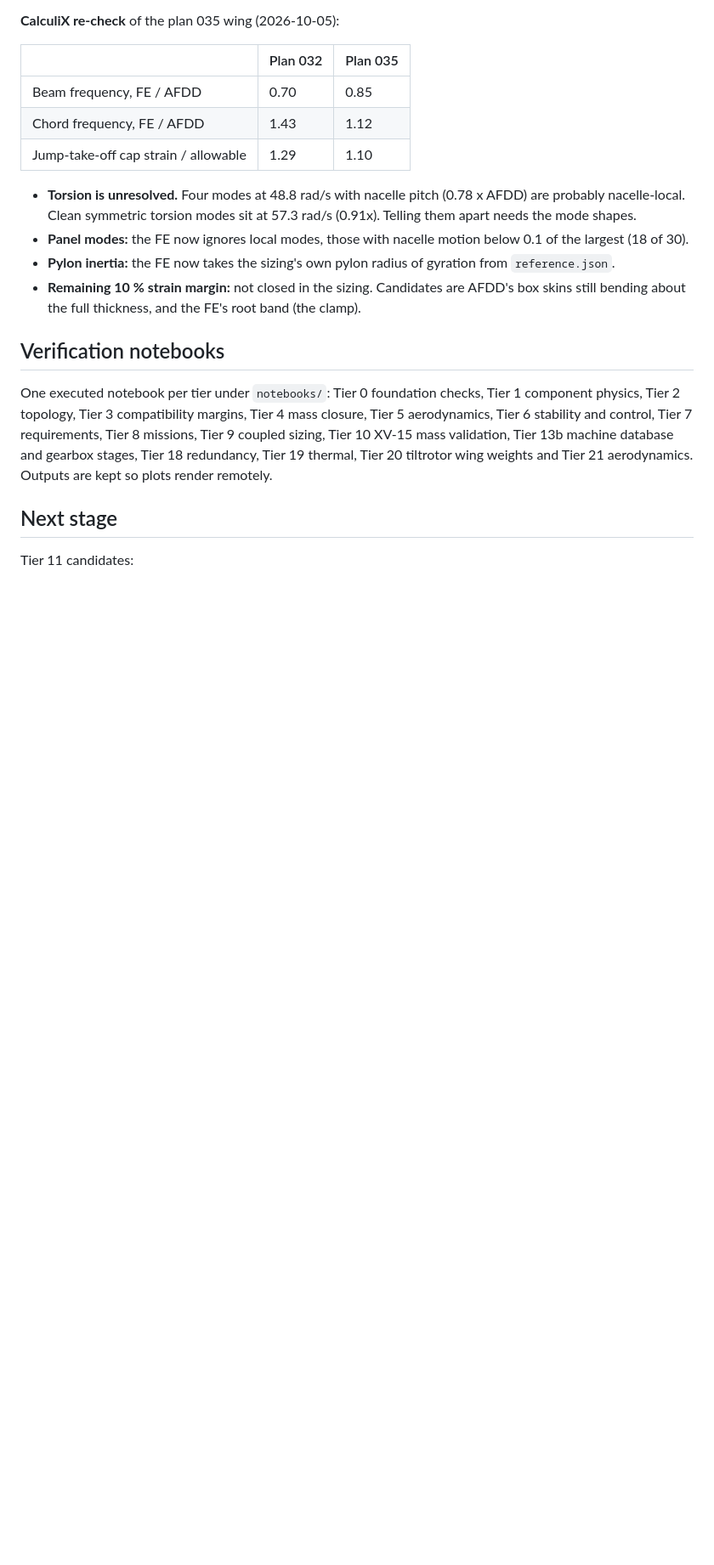
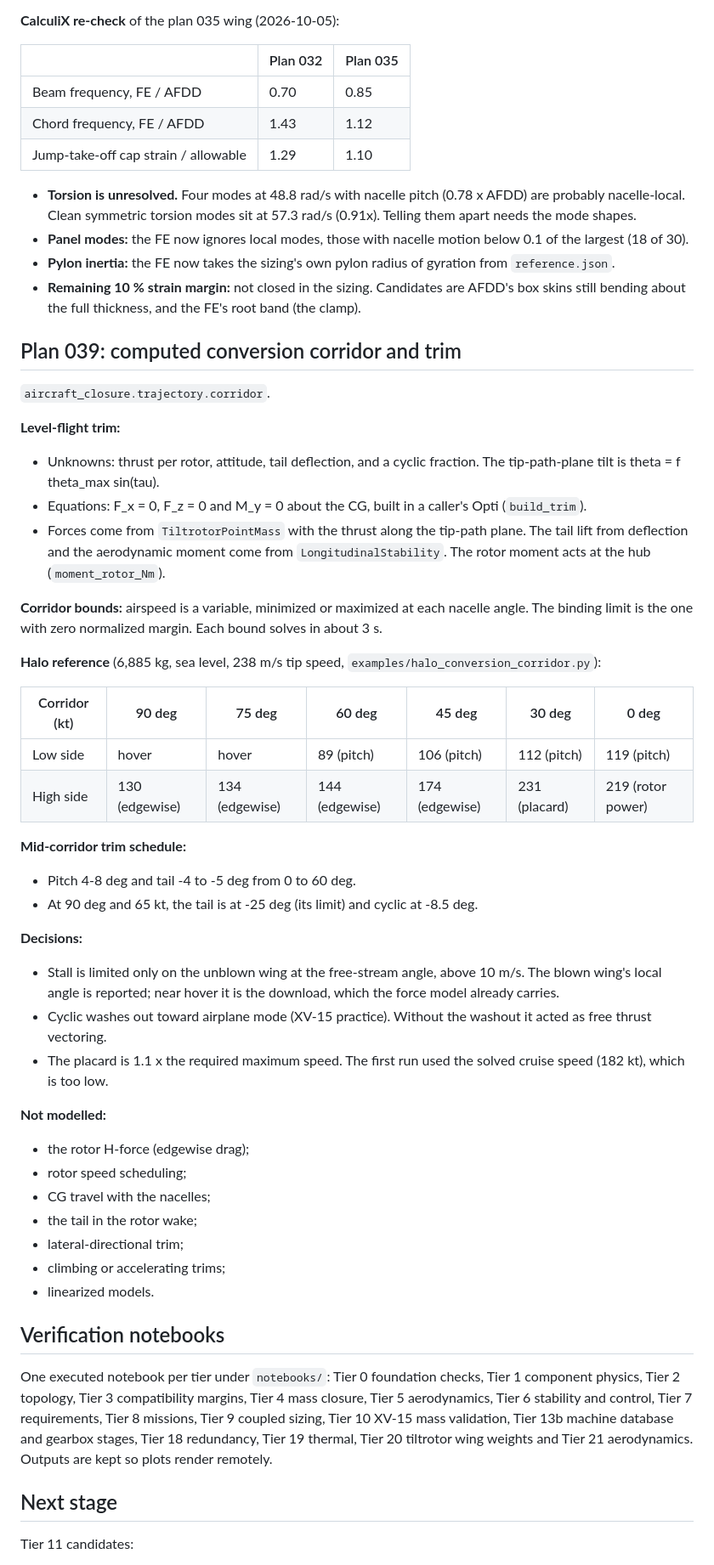
Before and after one commit to rootAmos/size_halo, a Markdown page: docs/IMPLEMENTATION_NOTES.md, the part around one of its changes. Shown at 85% size. Drawn GitHub-style; blank space fills up the shorter version.

```diff
--- a/docs/IMPLEMENTATION_NOTES.md
+++ b/docs/IMPLEMENTATION_NOTES.md
@@ -1638,6 +1638,47 @@ The reference is **13,038 lb** (+217 lb on plan 032).
 - **Remaining 10 % strain margin:** not closed in the sizing. Candidates are AFDD's box skins still bending about
   the full thickness, and the FE's root band (the clamp).
 
+## Plan 039: computed conversion corridor and trim
+
+`aircraft_closure.trajectory.corridor`.
+
+**Level-flight trim:**
+- Unknowns: thrust per rotor, attitude, tail deflection, and a cyclic fraction. The tip-path-plane tilt is
+  theta = f theta_max sin(tau).
+- Equations: F_x = 0, F_z = 0 and M_y = 0 about the CG, built in a caller's Opti (`build_trim`).
+- Forces come from `TiltrotorPointMass` with the thrust along the tip-path plane. The tail lift from deflection
+  and the aerodynamic moment come from `LongitudinalStability`. The rotor moment acts at the hub (`moment_rotor_Nm`).
+
+**Corridor bounds:** airspeed is a variable, minimized or maximized at each nacelle angle. The binding limit is
+the one with zero normalized margin. Each bound solves in about 3 s.
+
+**Halo reference** (6,885 kg, sea level, 238 m/s tip speed, `examples/halo_conversion_corridor.py`):
+
+| Corridor (kt) | 90 deg | 75 deg | 60 deg | 45 deg | 30 deg | 0 deg |
+|---|---|---|---|---|---|---|
+| Low side | hover | hover | 89 (pitch) | 106 (pitch) | 112 (pitch) | 119 (pitch) |
+| High side | 130 (edgewise) | 134 (edgewise) | 144 (edgewise) | 174 (edgewise) | 231 (placard) | 219 (rotor power) |
+
+**Mid-corridor trim schedule:**
+- Pitch 4-8 deg and tail -4 to -5 deg from 0 to 60 deg.
+- At 90 deg and 65 kt, the tail is at -25 deg (its limit) and cyclic at -8.5 deg.
+
+**Decisions:**
+- Stall is limited only on the unblown wing at the free-stream angle, above 10 m/s. The blown wing's local angle
+  is reported; near hover it is the download, which the force model already carries.
+- Cyclic washes out toward airplane mode (XV-15 practice). Without the washout it acted as free thrust vectoring.
+- The placard is 1.1 x the required maximum speed. The first run used the solved cruise speed (182 kt), which is
+  too low.
+
+**Not modelled:**
+- the rotor H-force (edgewise drag);
+- rotor speed scheduling;
+- CG travel with the nacelles;
+- the tail in the rotor wake;
+- lateral-directional trim;
+- climbing or accelerating trims;
+- linearized models.
+
 ## Verification notebooks
 
 One executed notebook per tier under `notebooks/`: Tier 0 foundation checks,
```
Also changed, not shown: other parts of docs/IMPLEMENTATION_NOTES.md (+1 -1 lines), README.md (+35 -1 lines), docs/FIDELITY_ROADMAP.md (+1 -0 lines).
